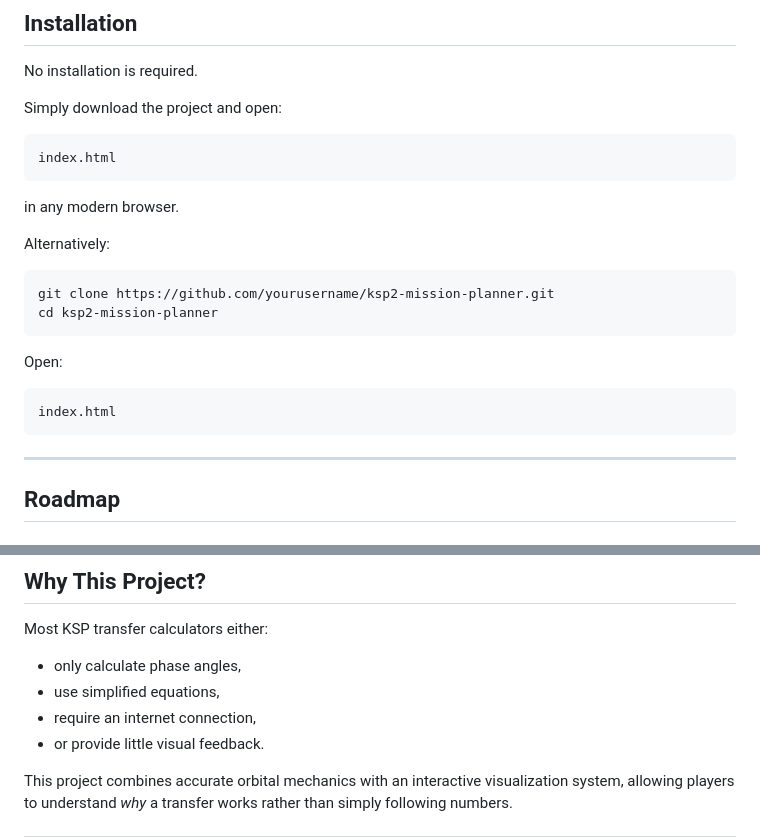
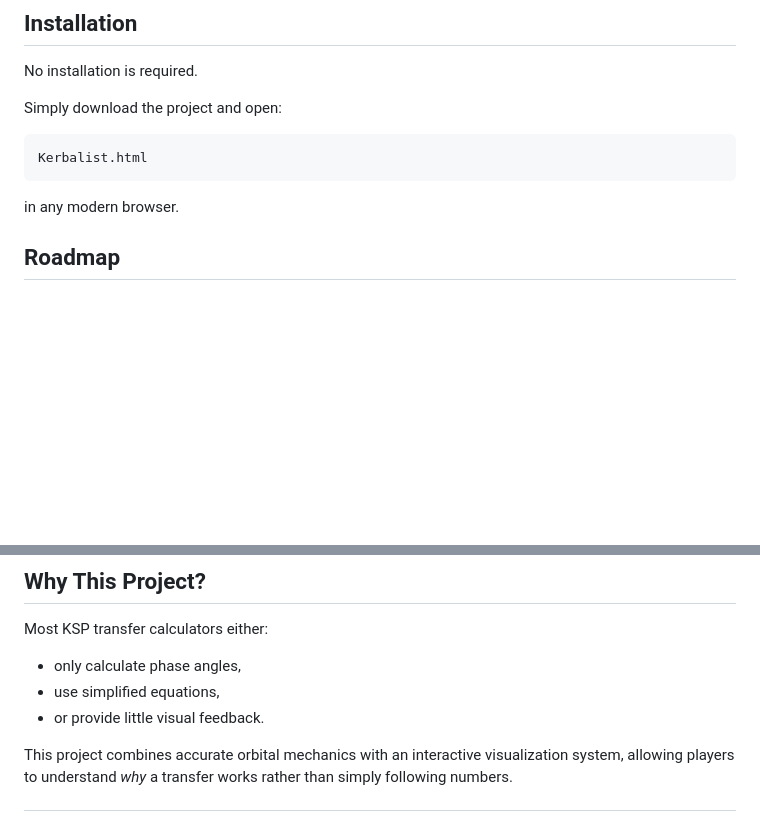
Before and after one commit to BlocDigital/Kerbalist, a Markdown page: README.md, 2 parts joined by grey strips. Rendered like a GitHub page; blank space fills up the shorter version.

Commit message:
Revise project opening instructions in README
Updated instructions for opening the project and removed alternative clone method.

````diff
--- a/README.md
+++ b/README.md
@@ -163,25 +163,10 @@ No installation is required.
 Simply download the project and open:
 
 ```
-index.html
+Kerbalist.html
 ```
 
 in any modern browser.
-
-Alternatively:
-
-```bash
-git clone https://github.com/yourusername/ksp2-mission-planner.git
-cd ksp2-mission-planner
-```
-
-Open:
-
-```
-index.html
-```
-
----
 
 ## Roadmap
 
@@ -226,7 +211,6 @@ Most KSP transfer calculators either:
 
 - only calculate phase angles,
 - use simplified equations,
-- require an internet connection,
 - or provide little visual feedback.
 
 This project combines accurate orbital mechanics with an interactive visualization system, allowing players to understand *why* a transfer works rather than simply following numbers.
````
